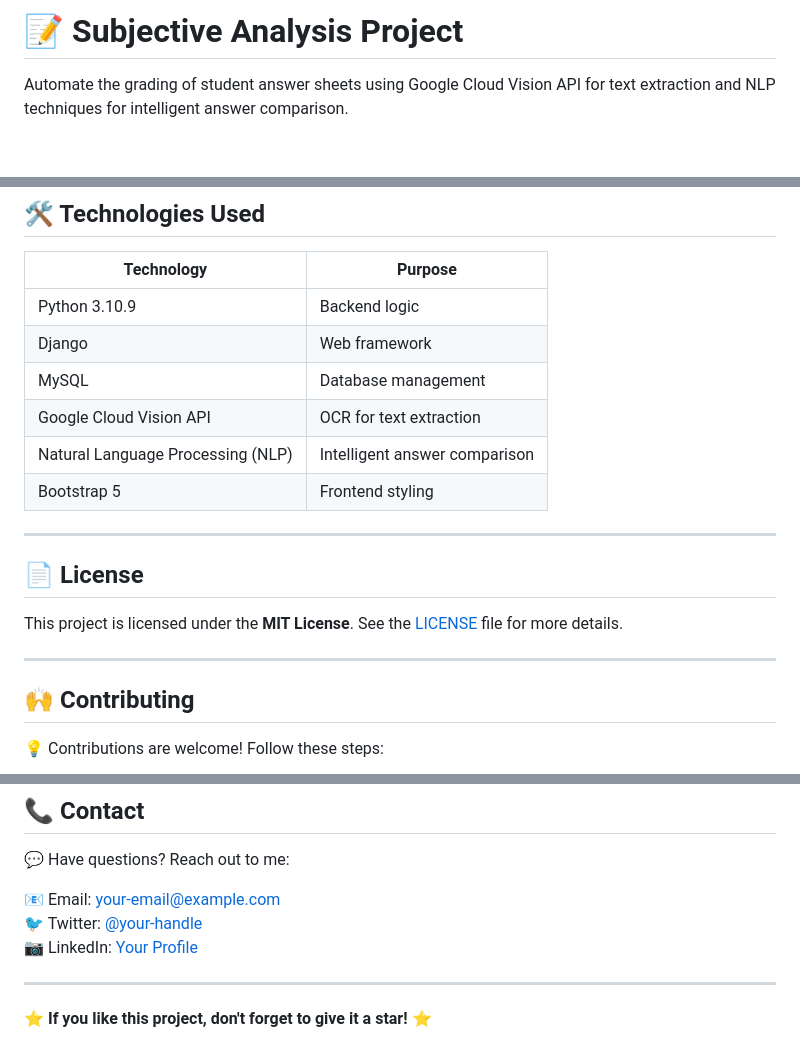
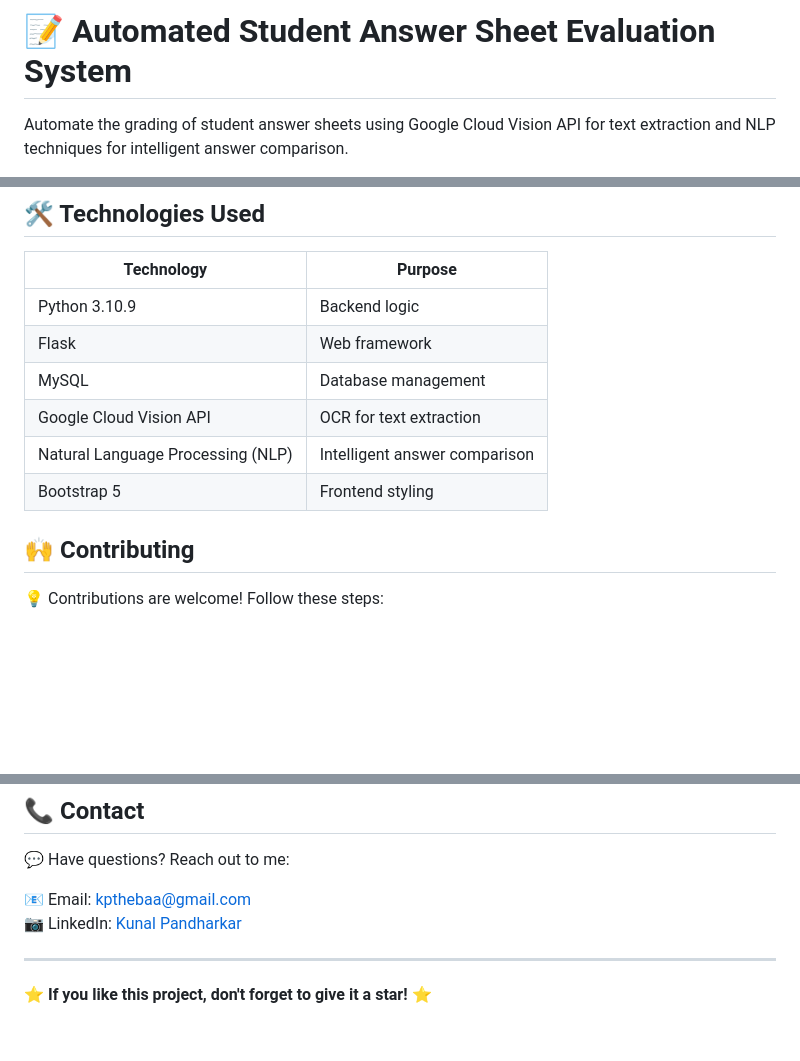
Before and after one commit to KunalPandharkar/Automated-Student-Answer-Sheet-Evaluation-System, a Markdown page: README.md, 3 parts joined by grey strips. Rendered like a GitHub page; blank space fills up the shorter version.

```diff
--- a/README.md
+++ b/README.md
@@ -1,4 +1,4 @@
-# 📝 Subjective Analysis Project
+# 📝 Automated Student Answer Sheet Evaluation System
 
 Automate the grading of student answer sheets using Google Cloud Vision API for text extraction and NLP techniques for intelligent answer comparison.
 
@@ -91,19 +90,13 @@ python manage.py runserver
 | Technology       | Purpose                      |
 |-----------------|-----------------------------|
 | Python 3.10.9   | Backend logic                |
-| Django          | Web framework                |
+| Flask          | Web framework                |
 | MySQL           | Database management          |
 | Google Cloud Vision API | OCR for text extraction |
 | Natural Language Processing (NLP) | Intelligent answer comparison |
 | Bootstrap 5     | Frontend styling             |
 
----
 
-## 📄 License
-
-This project is licensed under the **MIT License**. See the [LICENSE](LICENSE) file for more details.
-
----
 
 ## 🙌 Contributing
 
@@ -121,9 +114,8 @@ This project is licensed under the **MIT License**. See the [LICENSE](LICENSE) f
 
 💬 Have questions? Reach out to me:
 
-📧 Email: [your-email@example.com](mailto:your-email@example.com)
-🐦 Twitter: [@your-handle](https://twitter.com/your-handle)
-📷 LinkedIn: [Your Profile](https://linkedin.com/in/your-profile)
+📧 Email: [kpthebaa@gmail.com](mailto:kpthebaa@gmail.com)
+📷 LinkedIn: [Kunal Pandharkar](https://www.linkedin.com/in/kunal-pandharkar)
 
 ---
 
```
Also changed, not shown: other parts of README.md (+0 -1 lines).
